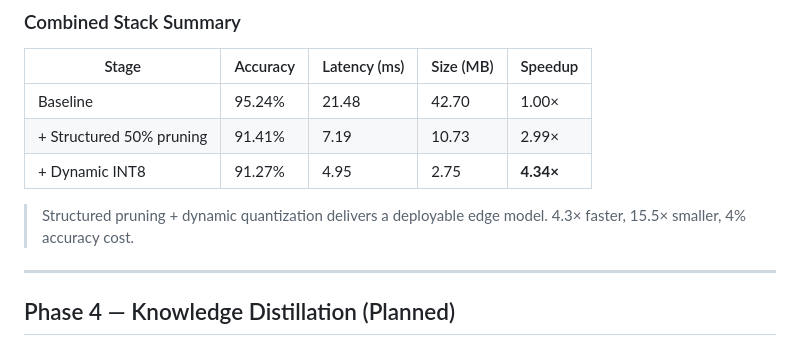
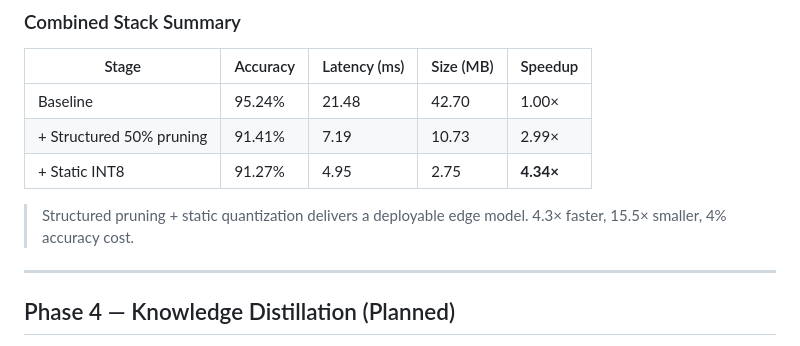
Before and after one commit to bremsstrahlung-57/practicum-project, a Markdown page: README.md, the part around the change. GitHub-like rendering.

Commit message:
Fixed typo of dynamic instead if static

```diff
--- a/README.md
+++ b/README.md
@@ -101,9 +101,9 @@ Training from scratch on CIFAR-10. Checkpoint saved to GitHub for persistence ac
 |-------|----------|--------------|-----------|---------|
 | Baseline | 95.24% | 21.48 | 42.70 | 1.00× |
 | + Structured 50% pruning | 91.41% | 7.19 | 10.73 | 2.99× |
-| + Dynamic INT8 | 91.27% | 4.95 | 2.75 | **4.34×** |
+| + Static INT8 | 91.27% | 4.95 | 2.75 | **4.34×** |
 
-> Structured pruning + dynamic quantization delivers a deployable edge model. 4.3× faster, 15.5× smaller, 4% accuracy cost.
+> Structured pruning + static quantization delivers a deployable edge model. 4.3× faster, 15.5× smaller, 4% accuracy cost.
 
 ---
 
```
